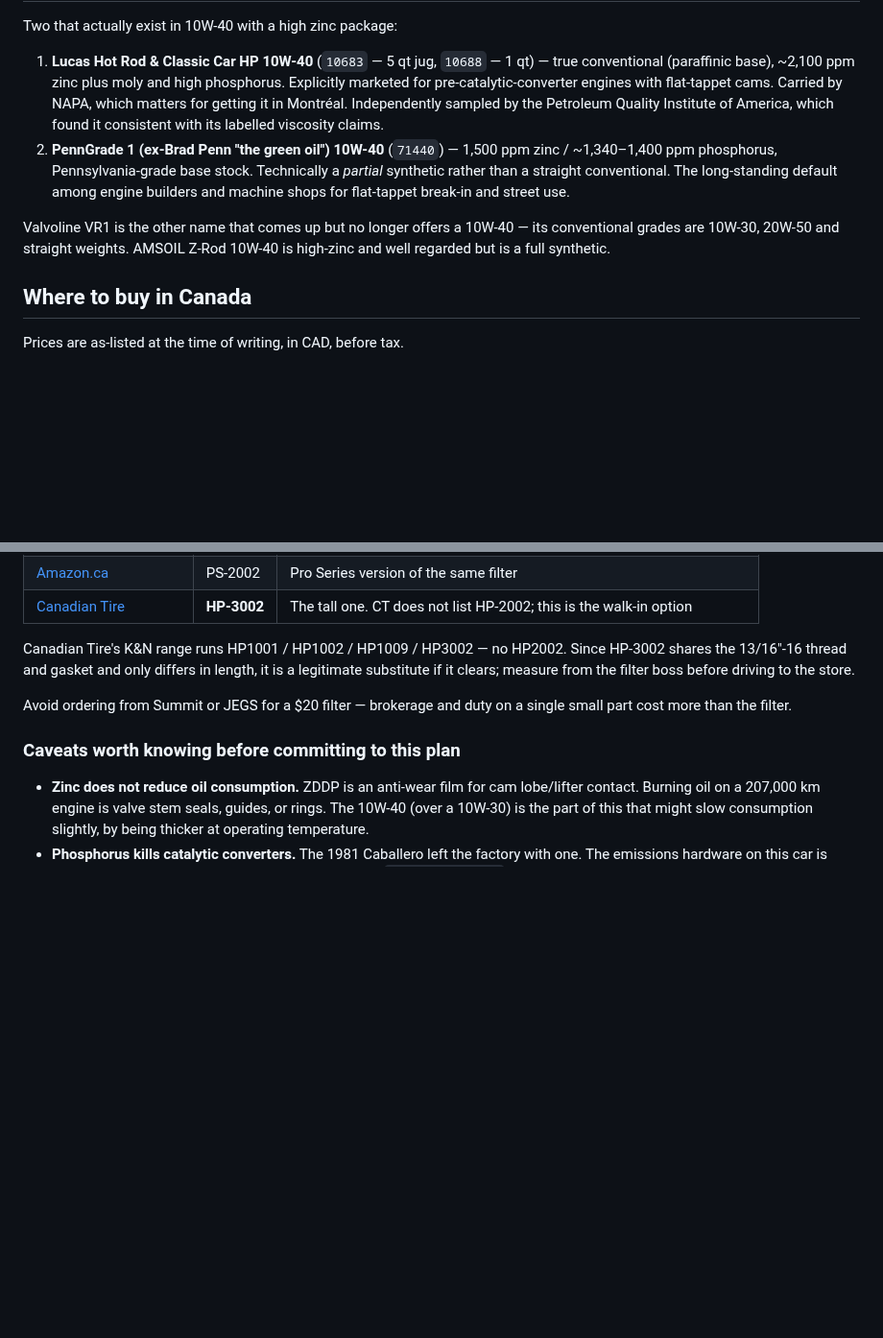
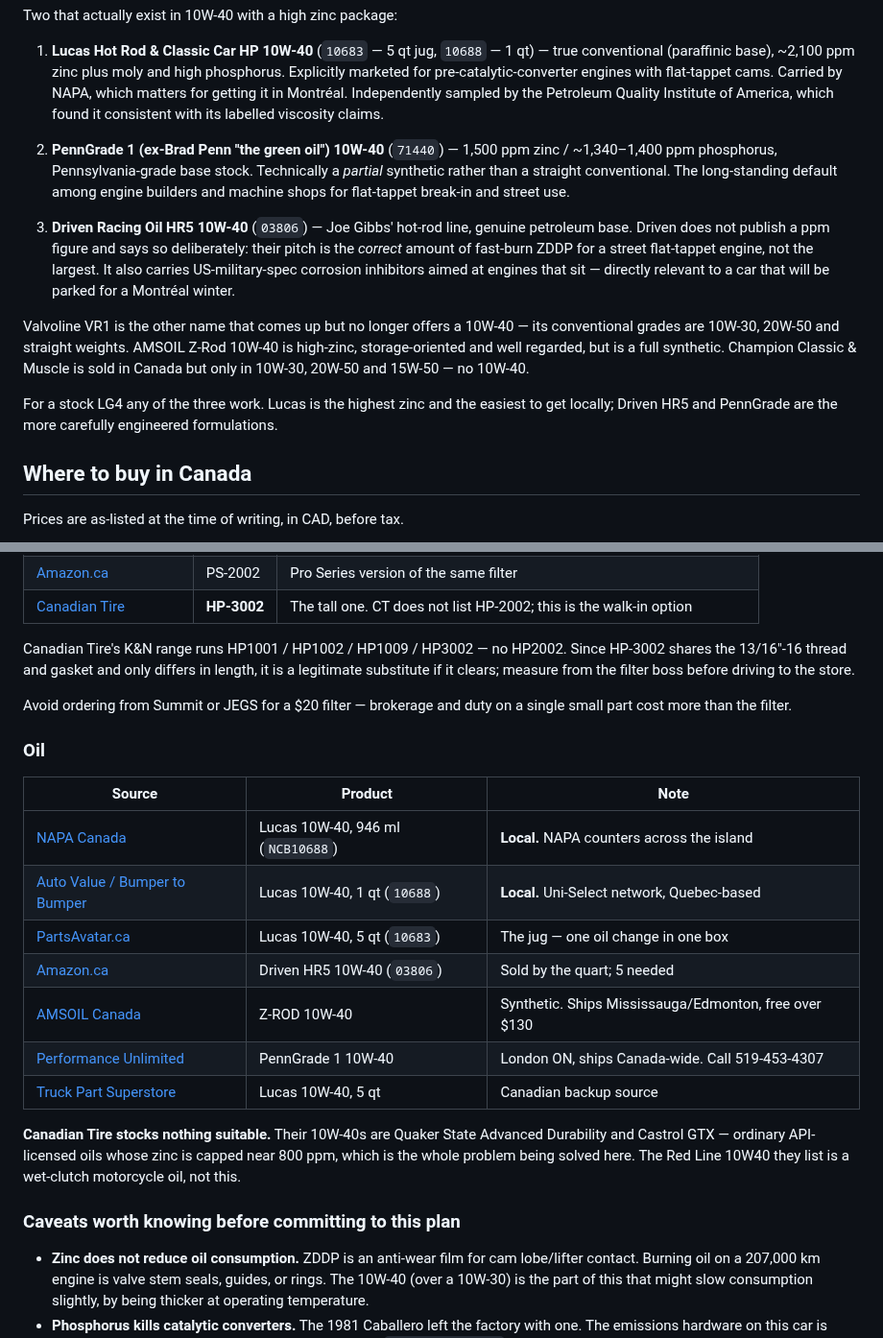
Before and after one commit to abyessof-labs/1981-gmc-caballero, a Markdown page: docs/oil-and-filter.md, 2 parts joined by grey strips. Shown at 96% size. GitHub-like rendering; blank space fills up the shorter version.

Commit message:
Add Driven HR5 and Canadian oil sourcing
Driven HR5 10W-40 is a third genuine conventional high-zinc option and
is on Amazon.ca. Lucas is available locally through NAPA and the Auto
Value/Bumper to Bumper network. Canadian Tire carries nothing suitable.

Co-Authored-By: Claude Opus 5 <noreply@anthropic.com>
Claude-Session: https://claude.ai/code/session_011CjaD3H5R7cd8RkrZnHJxT

```diff
--- a/docs/oil-and-filter.md
+++ b/docs/oil-and-filter.md
@@ -82,9 +82,19 @@ Two that actually exist in 10W-40 with a high zinc package:
    rather than a straight conventional. The long-standing default among engine builders and
    machine shops for flat-tappet break-in and street use.
 
+3. **Driven Racing Oil HR5 10W-40** (`03806`) — Joe Gibbs' hot-rod line, genuine petroleum base.
+   Driven does not publish a ppm figure and says so deliberately: their pitch is the *correct*
+   amount of fast-burn ZDDP for a street flat-tappet engine, not the largest. It also carries
+   US-military-spec corrosion inhibitors aimed at engines that sit — directly relevant to a car
+   that will be parked for a Montréal winter.
+
 Valvoline VR1 is the other name that comes up but no longer offers a 10W-40 — its conventional
-grades are 10W-30, 20W-50 and straight weights. AMSOIL Z-Rod 10W-40 is high-zinc and well regarded
-but is a full synthetic.
+grades are 10W-30, 20W-50 and straight weights. AMSOIL Z-Rod 10W-40 is high-zinc, storage-oriented
+and well regarded, but is a full synthetic. Champion Classic & Muscle is sold in Canada but only in
+10W-30, 20W-50 and 15W-50 — no 10W-40.
+
+For a stock LG4 any of the three work. Lucas is the highest zinc and the easiest to get locally;
+Driven HR5 and PennGrade are the more carefully engineered formulations.
 
 ## Where to buy in Canada
 
@@ -110,6 +120,22 @@ clears; measure from the filter boss before driving to the store.
 Avoid ordering from Summit or JEGS for a $20 filter — brokerage and duty on a single small part
 cost more than the filter.
 
+### Oil
+
+| Source | Product | Note |
+|---|---|---|
+| [NAPA Canada](https://www.napacanada.com/en/p/NCB10688) | Lucas 10W-40, 946 ml (`NCB10688`) | **Local.** NAPA counters across the island |
+| [Auto Value / Bumper to Bumper](https://store.autovalueparts.ca/en/p/lucas-oil-products/10688/hot-rod-&-classic-car-hp-motor-oil-sae-10w-40/2034876) | Lucas 10W-40, 1 qt (`10688`) | **Local.** Uni-Select network, Quebec-based |
+| [PartsAvatar.ca](https://partsavatar.ca/lucas-oil-products-inc-engine-oil-10683) | Lucas 10W-40, 5 qt (`10683`) | The jug — one oil change in one box |
+| [Amazon.ca](https://www.amazon.ca/Driven-03806-Conventional-10W-40-Quart/dp/B00OJAG2EA) | Driven HR5 10W-40 (`03806`) | Sold by the quart; 5 needed |
+| [AMSOIL Canada](https://www.amsoil.ca/p/amsoil-z-rod-10w-40-100-synthetic-motor-oil-zrd/) | Z-ROD 10W-40 | Synthetic. Ships Mississauga/Edmonton, free over $130 |
+| [Performance Unlimited](https://performanceunlimited.ca/penngrade-motor-oil/) | PennGrade 1 10W-40 | London ON, ships Canada-wide. Call 519-453-4307 |
+| [Truck Part Superstore](https://www.truckpartsuperstore.ca/products/lucas-oil-products-10683-hot-rod-classic-car-hp-motor-oil-sae-10w-40) | Lucas 10W-40, 5 qt | Canadian backup source |
+
+**Canadian Tire stocks nothing suitable.** Their 10W-40s are Quaker State Advanced Durability and
+Castrol GTX — ordinary API-licensed oils whose zinc is capped near 800 ppm, which is the whole
+problem being solved here. The Red Line 10W40 they list is a wet-clutch motorcycle oil, not this.
+
 ### Caveats worth knowing before committing to this plan
 
 - **Zinc does not reduce oil consumption.** ZDDP is an anti-wear film for cam lobe/lifter contact.
```
